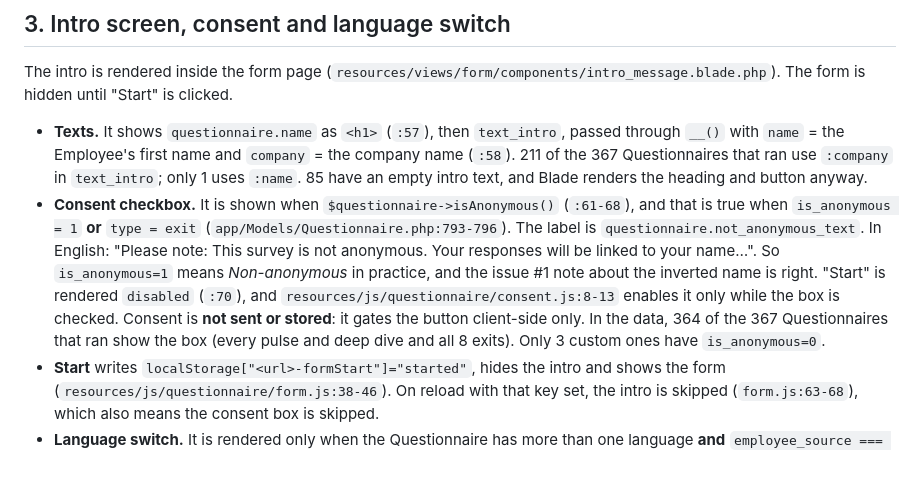
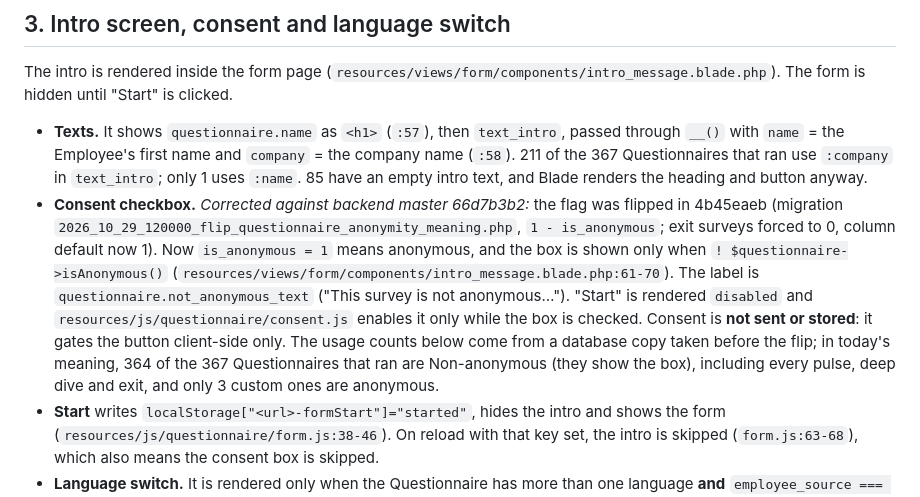
Before and after one commit to dgsc-agency/luppa-form, a Markdown page: research/blade-form-parity.md, the part around the change. GitHub-like rendering; blank space fills up the shorter version.

Commit message:
Correct consent checkbox finding against backend master
The is_anonymous flag was flipped in backend 4b45eaeb; is_anonymous=1 now means anonymous.

Co-Authored-By: Claude Opus 5.5 <noreply@anthropic.com>

```diff
--- a/research/blade-form-parity.md
+++ b/research/blade-form-parity.md
@@ -54,7 +54,7 @@ Screens:
 The intro is rendered inside the form page (`resources/views/form/components/intro_message.blade.php`). The form is hidden until "Start" is clicked.
 
 - **Texts.** It shows `questionnaire.name` as `<h1>` (`:57`), then `text_intro`, passed through `__()` with `name` = the Employee's first name and `company` = the company name (`:58`). 211 of the 367 Questionnaires that ran use `:company` in `text_intro`; only 1 uses `:name`. 85 have an empty intro text, and Blade renders the heading and button anyway.
-- **Consent checkbox.** It is shown when `$questionnaire->isAnonymous()` (`:61-68`), and that is true when `is_anonymous = 1` **or** `type = exit` (`app/Models/Questionnaire.php:793-796`). The label is `questionnaire.not_anonymous_text`. In English: "Please note: This survey is not anonymous. Your responses will be linked to your name…". So `is_anonymous=1` means *Non-anonymous* in practice, and the issue #1 note about the inverted name is right. "Start" is rendered `disabled` (`:70`), and `resources/js/questionnaire/consent.js:8-13` enables it only while the box is checked. Consent is **not sent or stored**: it gates the button client-side only. In the data, 364 of the 367 Questionnaires that ran show the box (every pulse and deep dive and all 8 exits). Only 3 custom ones have `is_anonymous=0`.
+- **Consent checkbox.** _Corrected against backend master 66d7b3b2:_ the flag was flipped in 4b45eaeb (migration `2026_10_29_120000_flip_questionnaire_anonymity_meaning.php`, `1 - is_anonymous`; exit surveys forced to 0, column default now 1). Now `is_anonymous = 1` means anonymous, and the box is shown only when `! $questionnaire->isAnonymous()` (`resources/views/form/components/intro_message.blade.php:61-70`). The label is `questionnaire.not_anonymous_text` ("This survey is not anonymous…"). "Start" is rendered `disabled` and `resources/js/questionnaire/consent.js` enables it only while the box is checked. Consent is **not sent or stored**: it gates the button client-side only. The usage counts below come from a database copy taken before the flip; in today's meaning, 364 of the 367 Questionnaires that ran are Non-anonymous (they show the box), including every pulse, deep dive and exit, and only 3 custom ones are anonymous.
 - **Start** writes `localStorage["<url>-formStart"]="started"`, hides the intro and shows the form (`resources/js/questionnaire/form.js:38-46`). On reload with that key set, the intro is skipped (`form.js:63-68`), which also means the consent box is skipped.
 - **Language switch.** It is rendered only when the Questionnaire has more than one language **and** `employee_source === Table` (`intro_message.blade.php:9`). Open Questionnaires choose their language on their own intro. It lives on the intro screen only; once the form is shown there is no switcher. It lists `questionnaire.languages` with the current one preselected (`:26-49`). Choosing one POSTs `{language_id}` to the change-language endpoint, then runs `window.location.reload()` (`resources/js/questionnaire/languagePicker.js:31-43`). The server checks `canBeOpened()`, checks that the language is in `questionnaire.languages`, and **updates `employees.language_id` permanently**, which also affects later emails (`app/Http/Controllers/Form/EmployeeChangeLanguageController.php:18-29`). Local progress survives the reload because the URL key does not change. In preview, the switch navigates to `?lang=` instead (`languagePicker.js:26-29`).
 - **Supported locales**: 26, from `config/locales.php:13-40`. 24 of them occur in Questionnaires that ran. The top five are `en` 266, `hr` 225, `sr` 168, `sl` 30 and `bs` 18; `kk` and `hi` never occur. Most Questionnaires have 1–3 languages, and the maximum is 14.
```
